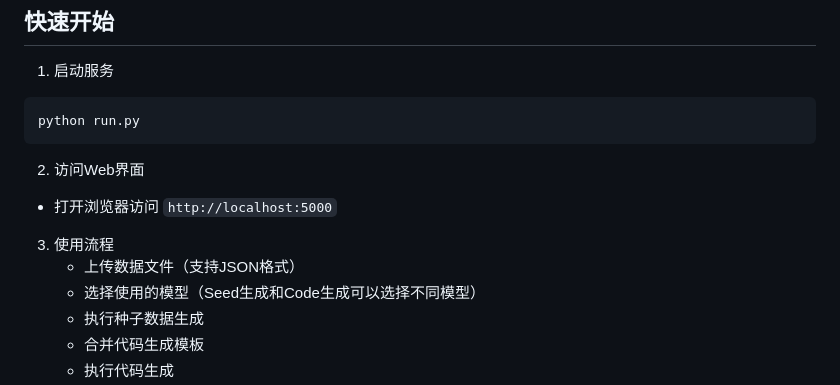
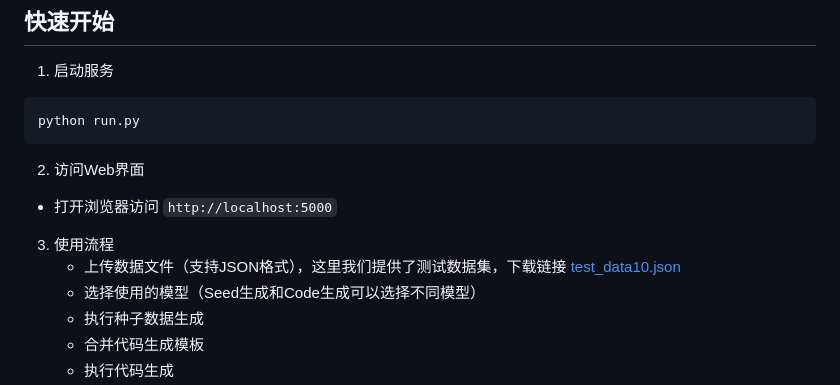
Before and after one commit to Joserii/PowerInstruct, a Markdown page: README_zh.md, the part around the change. GitHub-like rendering.

```diff
--- a/README_zh.md
+++ b/README_zh.md
@@ -74,7 +74,7 @@ python run.py
 - 打开浏览器访问 `http://localhost:5000`
 
 3. 使用流程
-   - 上传数据文件（支持JSON格式）
+   - 上传数据文件（支持JSON格式），这里我们提供了测试数据集，下载链接 [test_data10.json](https://github.com/Joserii/PowerInstruct/raw/refs/heads/main/example_data/test_data10.zip)
    - 选择使用的模型（Seed生成和Code生成可以选择不同模型）
    - 执行种子数据生成
    - 合并代码生成模板
```
Also changed, not shown: README.md (+1 -1 lines).
